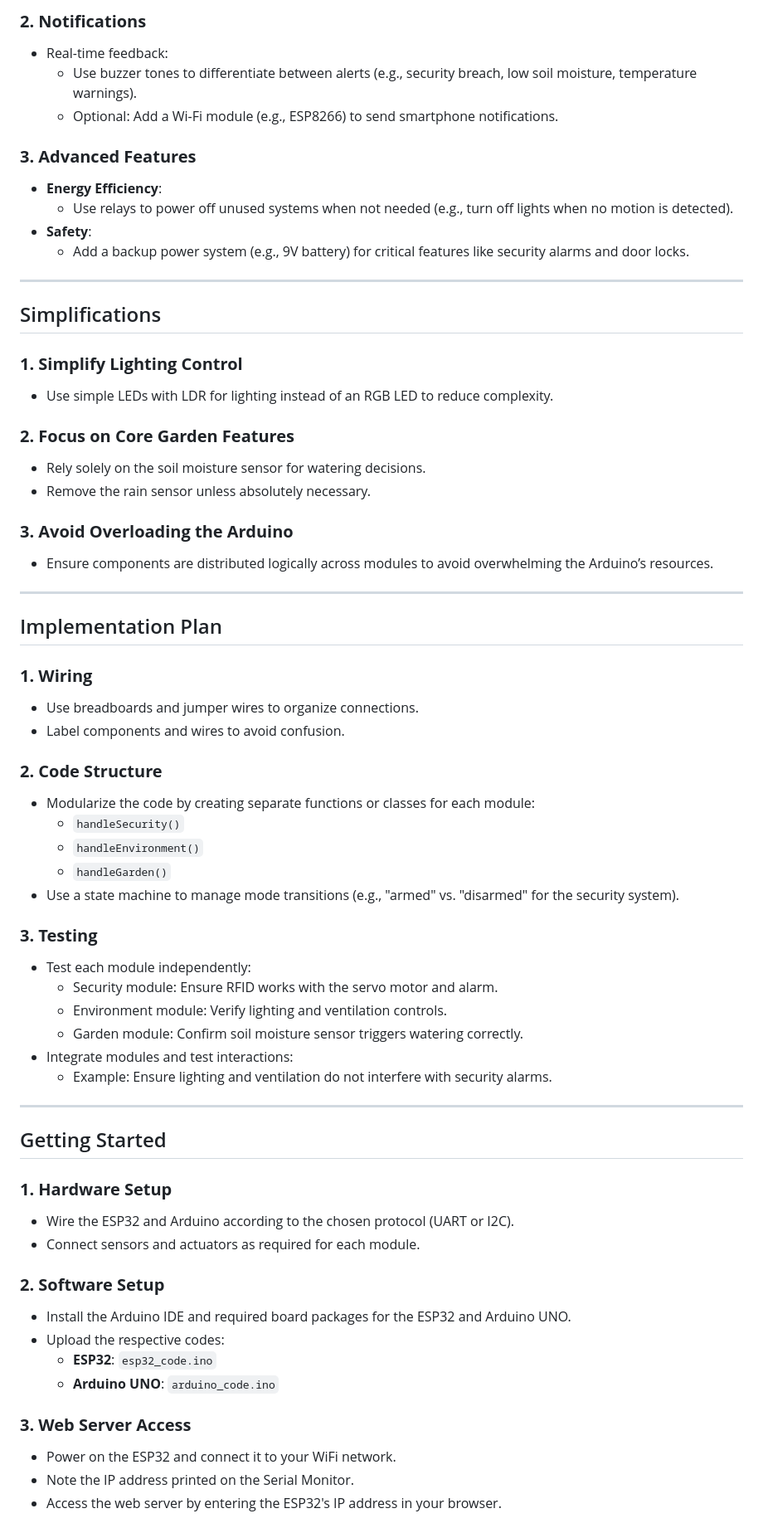
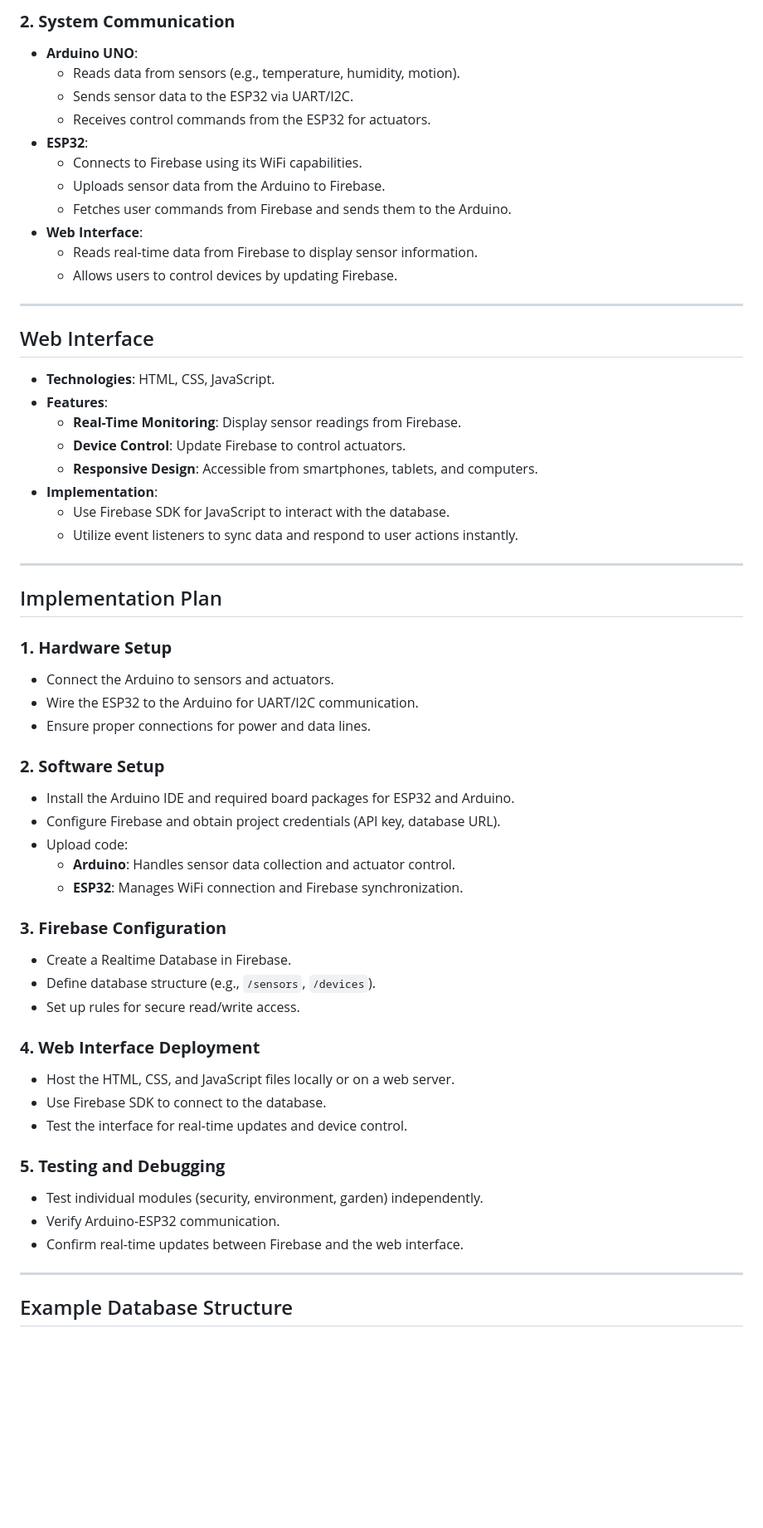
Before and after one commit to Abdulla-22/SmartHome, a Markdown page: README.md, the part around the change printed below. Shown: that part at 83% size. Rendered like a GitHub page; blank space fills up the shorter version.

Commit message:
restruct the project

```diff
--- a/README.md
+++ b/README.md
@@ -61,68 +60,62 @@ This project implements a **Smart Home System** using the **ESP32** and **Arduin
 
-### **2. Notifications**
-- Real-time feedback:
-  - Use buzzer tones to differentiate between alerts (e.g., security breach, low soil moisture, temperature warnings).
-  - Optional: Add a Wi-Fi module (e.g., ESP8266) to send smartphone notifications.
-
-### **3. Advanced Features**
-- **Energy Efficiency**:
-  - Use relays to power off unused systems when not needed (e.g., turn off lights when no motion is detected).
-- **Safety**:
-  - Add a backup power system (e.g., 9V battery) for critical features like security alarms and door locks.
+### **2. System Communication**
+- **Arduino UNO**:
+  - Reads data from sensors (e.g., temperature, humidity, motion).
+  - Sends sensor data to the ESP32 via UART/I2C.
+  - Receives control commands from the ESP32 for actuators.
+- **ESP32**:
+  - Connects to Firebase using its WiFi capabilities.
+  - Uploads sensor data from the Arduino to Firebase.
+  - Fetches user commands from Firebase and sends them to the Arduino.
+- **Web Interface**:
+  - Reads real-time data from Firebase to display sensor information.
+  - Allows users to control devices by updating Firebase.
 
 ---
 
-## Simplifications
+## Web Interface
 
-### **1. Simplify Lighting Control**
-- Use simple LEDs with LDR for lighting instead of an RGB LED to reduce complexity.
-
-### **2. Focus on Core Garden Features**
-- Rely solely on the soil moisture sensor for watering decisions.
-- Remove the rain sensor unless absolutely necessary.
-
-### **3. Avoid Overloading the Arduino**
-- Ensure components are distributed logically across modules to avoid overwhelming the Arduino’s resources.
+- **Technologies**: HTML, CSS, JavaScript.
+- **Features**:
+  - **Real-Time Monitoring**: Display sensor readings from Firebase.
+  - **Device Control**: Update Firebase to control actuators.
+  - **Responsive Design**: Accessible from smartphones, tablets, and computers.
+- **Implementation**:
+  - Use Firebase SDK for JavaScript to interact with the database.
+  - Utilize event listeners to sync data and respond to user actions instantly.
 
 ---
 
 ## Implementation Plan
 
-### **1. Wiring**
-- Use breadboards and jumper wires to organize connections.
-- Label components and wires to avoid confusion.
+### **1. Hardware Setup**
+- Connect the Arduino to sensors and actuators.
+- Wire the ESP32 to the Arduino for UART/I2C communication.
+- Ensure proper connections for power and data lines.
 
-### **2. Code Structure**
-- Modularize the code by creating separate functions or classes for each module:
-  - `handleSecurity()`
-  - `handleEnvironment()`
-  - `handleGarden()`
-- Use a state machine to manage mode transitions (e.g., "armed" vs. "disarmed" for the security system).
+### **2. Software Setup**
+- Install the Arduino IDE and required board packages for ESP32 and Arduino.
+- Configure Firebase and obtain project credentials (API key, database URL).
+- Upload code:
+  - **Arduino**: Handles sensor data collection and actuator control.
+  - **ESP32**: Manages WiFi connection and Firebase synchronization.
 
-### **3. Testing**
-- Test each module independently:
-  - Security module: Ensure RFID works with the servo motor and alarm.
-  - Environment module: Verify lighting and ventilation controls.
-  - Garden module: Confirm soil moisture sensor triggers watering correctly.
-- Integrate modules and test interactions:
-  - Example: Ensure lighting and ventilation do not interfere with security alarms.
+### **3. Firebase Configuration**
+- Create a Realtime Database in Firebase.
+- Define database structure (e.g., `/sensors`, `/devices`).
+- Set up rules for secure read/write access.
+
+### **4. Web Interface Deployment**
+- Host the HTML, CSS, and JavaScript files locally or on a web server.
+- Use Firebase SDK to connect to the database.
+- Test the interface for real-time updates and device control.
+
+### **5. Testing and Debugging**
+- Test individual modules (security, environment, garden) independently.
+- Verify Arduino-ESP32 communication.
+- Confirm real-time updates between Firebase and the web interface.
 
 ---
 
-## Getting Started
+## Example Database Structure
 
-### **1. Hardware Setup**
-- Wire the ESP32 and Arduino according to the chosen protocol (UART or I2C).
-- Connect sensors and actuators as required for each module.
-
-### **2. Software Setup**
-- Install the Arduino IDE and required board packages for the ESP32 and Arduino UNO.
-- Upload the respective codes:
-  - **ESP32**: `esp32_code.ino`
-  - **Arduino UNO**: `arduino_code.ino`
-
-### **3. Web Server Access**
-- Power on the ESP32 and connect it to your WiFi network.
-- Note the IP address printed on the Serial Monitor.
-- Access the web server by entering the ESP32's IP address in your browser.
-
```
Also changed, not shown: other parts of README.md (+47 -52 lines).
